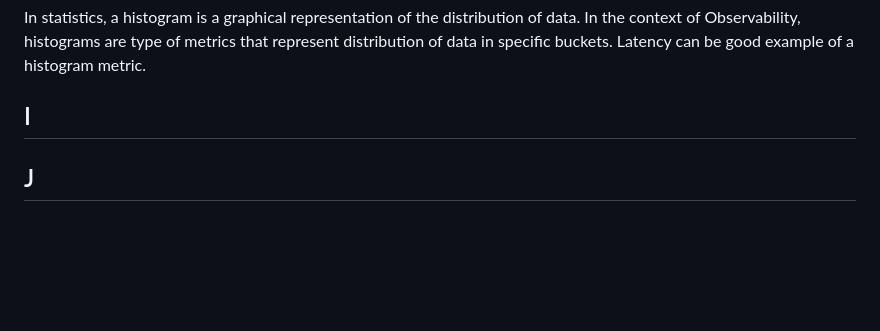
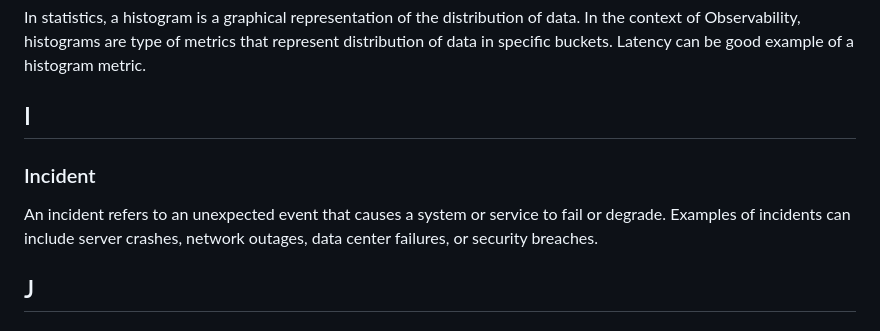
Before and after one commit to prathamesh-sonpatki/o11y-wiki, a Markdown page: README.md, the part around the change. Drawn GitHub-style; blank space fills up the shorter version.

```diff
--- a/README.md
+++ b/README.md
@@ -65,6 +65,10 @@ In the context of Observability, histograms are type of metrics that represent d
 of data in specific buckets. Latency can be good example of a histogram metric.
 
 ## I
+
+### Incident
+
+An incident refers to an unexpected event that causes a system or service to fail or degrade. Examples of incidents can include server crashes, network outages, data center failures, or security breaches.
 
 ## J
 
```
